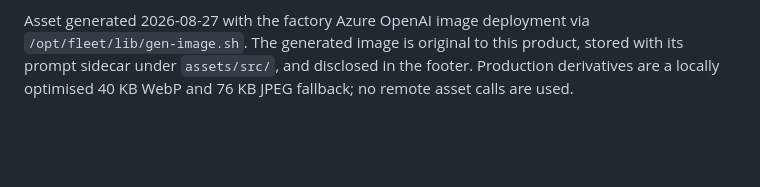
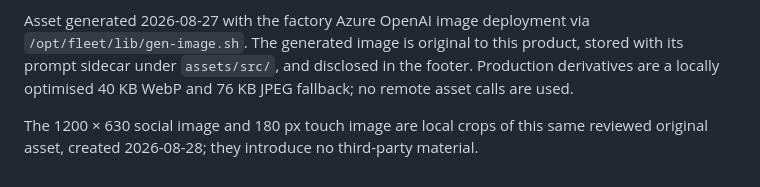
Before and after one commit to B-Divyesh/sf-ear-in-context, a Markdown page: .factory/design.md, the part around the change. Drawn GitHub-style; blank space fills up the shorter version.

Commit message:
docs: record social art provenance

```diff
--- a/.factory/design.md
+++ b/.factory/design.md
@@ -56,3 +56,7 @@ The hero illustration is a generated abstract still-life of paper-cut pitch circ
 Subject: an abstract tabletop harmonic machine, four sequences of circular pitch tokens connected by gently bending wire paths, clear voice-leading from chord to chord. World: quiet musician's workbench, tactile paper construction, modernist generative geometry. Materials: warm uncoated paper, charcoal ink, muted coral card, oxidised teal wire, tiny ochre registration marks. Light: soft side daylight, crisp but subtle paper shadows. Lens/composition: overhead 50mm, asymmetric crop, generous empty paper area, no horizon. Palette words: warm bone, near-black ink, signal coral, tuning teal, restrained ochre. Negative list: no people, no hands, no instruments, no piano keyboard, no text, no letters, no logos, no watermark, no gradients, no neon, no glossy 3D, no music notation, no brand symbols.
 
 Asset generated 2026-08-27 with the factory Azure OpenAI image deployment via `/opt/fleet/lib/gen-image.sh`. The generated image is original to this product, stored with its prompt sidecar under `assets/src/`, and disclosed in the footer. Production derivatives are a locally optimised 40 KB WebP and 76 KB JPEG fallback; no remote asset calls are used.
+
+The 1200 × 630 social image and 180 px touch image are local crops of this same
+reviewed original asset, created 2026-08-28; they introduce no third-party
+material.
```
